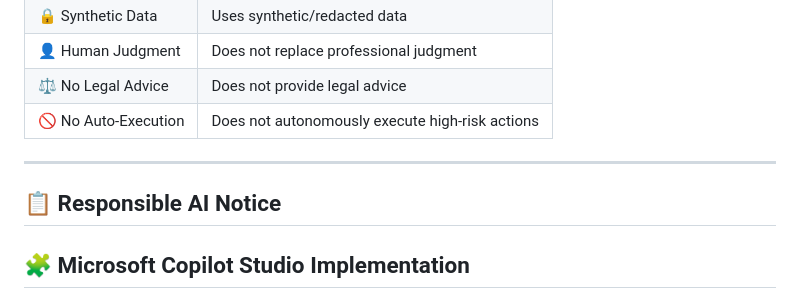
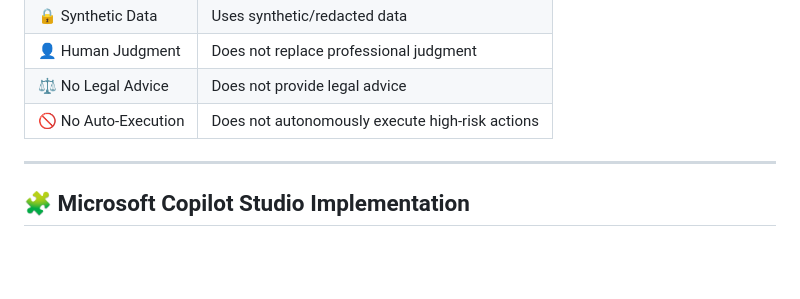
Before and after one commit to Dr-Ahmed-Abdelsalam/crisisops-iq, a Markdown page: README.md, the part around the change. Drawn GitHub-style; blank space fills up the shorter version.

```diff
--- a/README.md
+++ b/README.md
@@ -431,8 +431,6 @@ crisisops-iq/
 
 ---
 
-## 📋 Responsible AI Notice
-
 ## 🧩 Microsoft Copilot Studio Implementation
 
 CrisisOps IQ is designed as an enterprise-grade **Microsoft Copilot Studio** solution that combines autonomous reasoning, structured workflows, enterprise data grounding, and governed execution.
```
